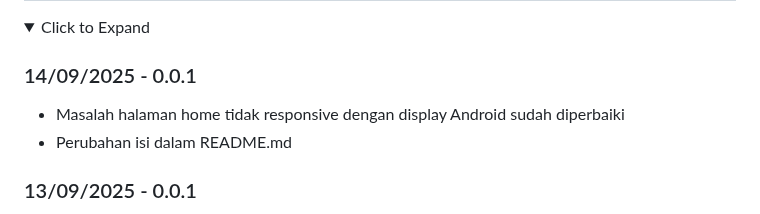
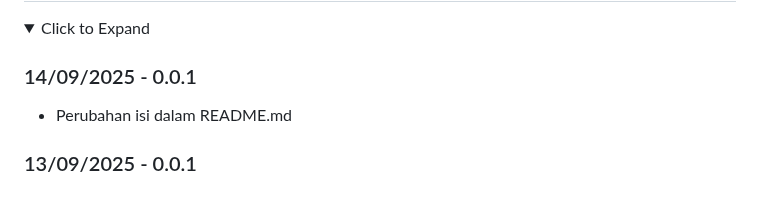
Before and after one commit to Banditov/XI-TKJ-3_PWL_Kelompok-5, a Markdown page: README.md, the part around the change. GitHub-like rendering; folded sections open.

```diff
--- a/README.md
+++ b/README.md
@@ -121,7 +121,6 @@ Distributed under the Unlicense License. See [`LICENSE.txt`](./LICENSE.txt) for
 
 ### 14/09/2025 - 0.0.1
 
-- Masalah halaman home tidak responsive dengan display Android sudah diperbaiki
 - Perubahan isi dalam README.md
 
 ### 13/09/2025 - 0.0.1
```
